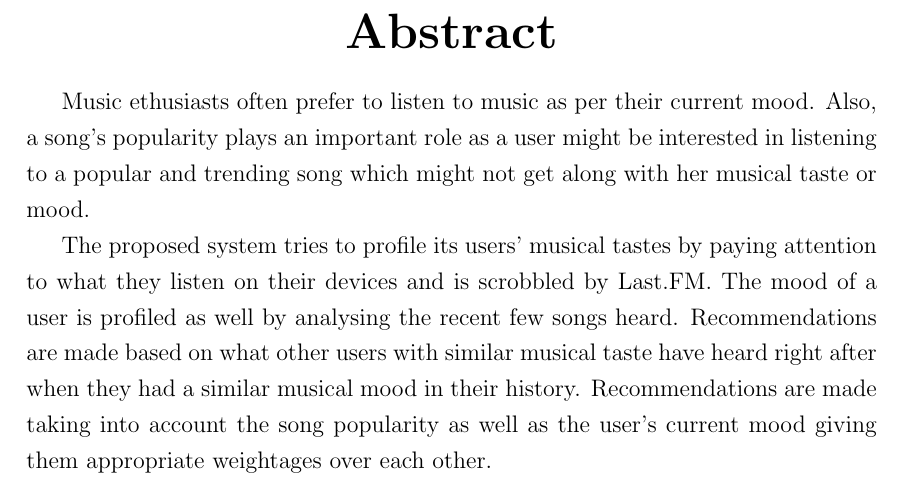
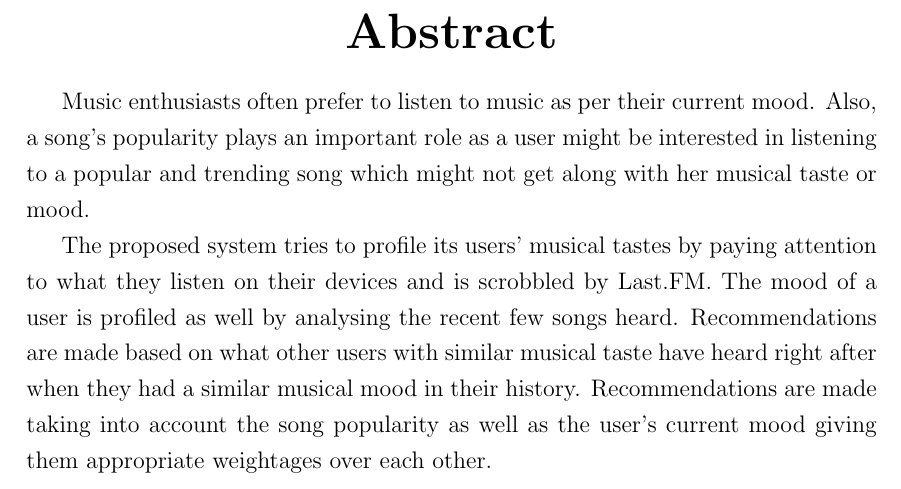
Before and after one commit to aritra2u/AMRS-Thesis, a LaTeX thesis (thesis.tex, which reads abstract.tex): part of page 5 of 48, cut so that both start at the same text. Compiled offline with pdfLaTeX.

Commit message:
corrected typo

```diff
--- a/abstract.tex
+++ b/abstract.tex
@@ -4,6 +4,6 @@
 	\huge{\textbf{Abstract}}
 \end{center}
 
-Music ethusiasts often prefer to listen to music as per their current mood. Also, a song's popularity plays an important role as a user might be interested in listening to a popular and trending song which might not get along with her musical taste or mood.
+Music enthusiasts often prefer to listen to music as per their current mood. Also, a song's popularity plays an important role as a user might be interested in listening to a popular and trending song which might not get along with her musical taste or mood.
 
 The proposed system tries to profile its users' musical tastes by paying attention to what they listen on their devices and is scrobbled by Last.FM. The mood of a user is profiled as well by analysing the recent few songs heard. Recommendations are made based on what other users with similar musical taste have heard right after when they had a similar musical mood in their history.  Recommendations are made taking into account the song popularity as well as the user's current mood giving them appropriate weightages over each other.
```
Also changed, not shown: thesis.pdf.
